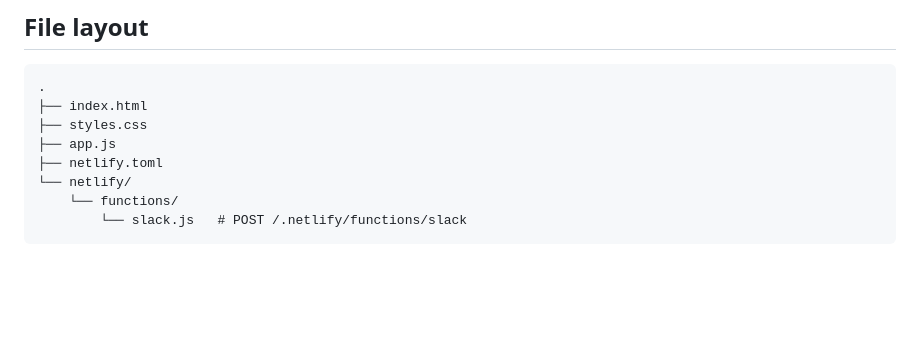
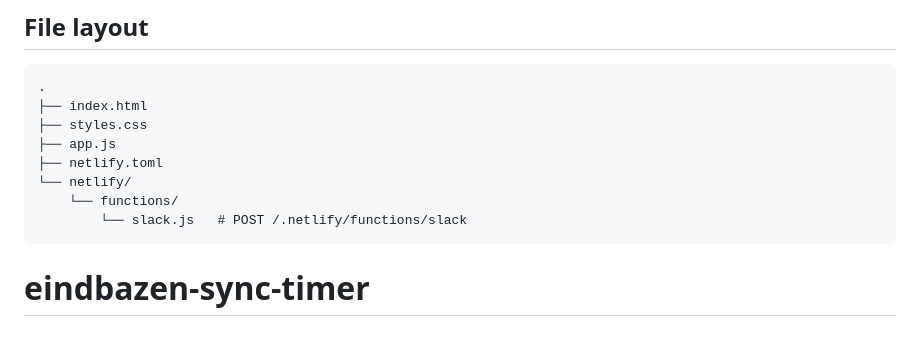
Before and after one commit to reneth10-tc/eindbazen-sync-timer, a Markdown page: README.md, the part around the change. GitHub-like rendering; blank space fills up the shorter version.

````diff
--- a/README.md
+++ b/README.md
@@ -74,3 +74,4 @@ The default sounds are synthesized (Web Audio square/sawtooth oscillators) so th
     └── functions/
         └── slack.js   # POST /.netlify/functions/slack
 ```
+# eindbazen-sync-timer
````
